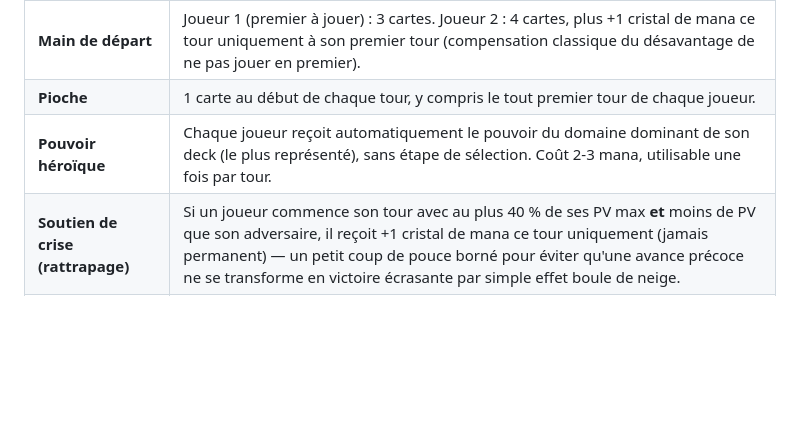
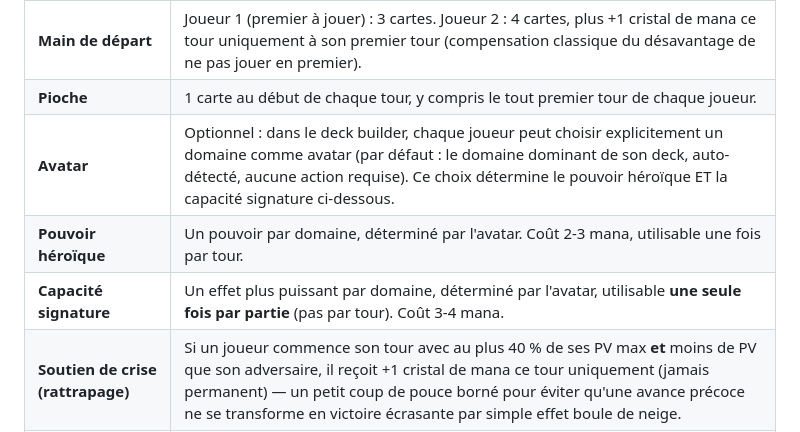
Before and after one commit to 6w5prr746m-code/RH-CARD, a Markdown page: GDD.md, the part around the change. GitHub-like rendering; blank space fills up the shorter version.

Commit message:
Document avatars, hero powers, and signature abilities in the GDD
Co-Authored-By: Claude Sonnet 5 <noreply@anthropic.com>
Claude-Session: https://claude.ai/code/session_018ABueJWQ35bhzoH7tggNNz

```diff
--- a/GDD.md
+++ b/GDD.md
@@ -165,7 +165,9 @@ Cette règle ne s'applique **qu'à l'affrontement direct** entre les deux cartes
 | **Plateau** | Jusqu'à **7 cartes en jeu** par joueur, plateau unique partagé (**pas de lanes séparées** — n'importe quelle carte peut cibler n'importe quelle carte adverse en jeu, sous réserve de Provocation). |
 | **Main de départ** | Joueur 1 (premier à jouer) : 3 cartes. Joueur 2 : 4 cartes, plus +1 cristal de mana ce tour uniquement à son premier tour (compensation classique du désavantage de ne pas jouer en premier). |
 | **Pioche** | 1 carte au début de chaque tour, y compris le tout premier tour de chaque joueur. |
-| **Pouvoir héroïque** | Chaque joueur reçoit automatiquement le pouvoir du domaine dominant de son deck (le plus représenté), sans étape de sélection. Coût 2-3 mana, utilisable une fois par tour. |
+| **Avatar** | Optionnel : dans le deck builder, chaque joueur peut choisir explicitement un domaine comme avatar (par défaut : le domaine dominant de son deck, auto-détecté, aucune action requise). Ce choix détermine le pouvoir héroïque ET la capacité signature ci-dessous. |
+| **Pouvoir héroïque** | Un pouvoir par domaine, déterminé par l'avatar. Coût 2-3 mana, utilisable une fois par tour. |
+| **Capacité signature** | Un effet plus puissant par domaine, déterminé par l'avatar, utilisable **une seule fois par partie** (pas par tour). Coût 3-4 mana. |
 | **Soutien de crise (rattrapage)** | Si un joueur commence son tour avec au plus 40 % de ses PV max **et** moins de PV que son adversaire, il reçoit +1 cristal de mana ce tour uniquement (jamais permanent) — un petit coup de pouce borné pour éviter qu'une avance précoce ne se transforme en victoire écrasante par simple effet boule de neige. |
 | **Fatigue** | Si un joueur doit piocher alors que son deck est vide, il subit des dégâts directs au héros égaux à un compteur qui augmente de 1 à chaque pioche en fatigue (1ère pioche en fatigue = 1 dégât, 2ème = 2, 3ème = 3, etc., cumulatif sur toute la partie). |
 | **Attaque** | Chaque carte peut attaquer une fois par tour. Une carte qui vient d'être jouée ne peut pas attaquer ce tour-là, sauf si elle a Charge. Le héros n'attaque pas directement (pas de système d'arme en v1) : il agit uniquement via les cartes et leurs capacités. |
```
